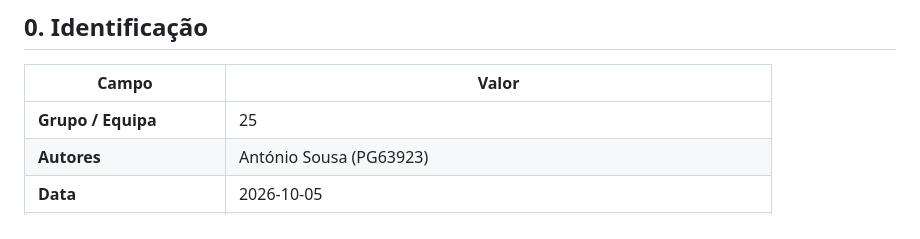
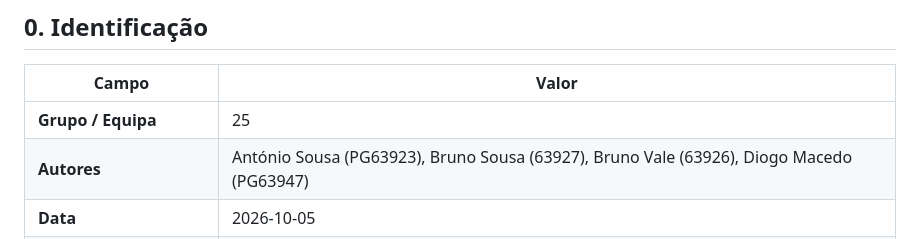
Before and after one commit to neptunedev77/picturas-video-casos-de-uso, a Markdown page: casos-de-uso/UC-VID-001-pre-visualizar-pipeline.md, the part around the change. Rendered like a GitHub page.

Commit message:
Atualização dos nomes do grupo no caso de uso UC-VID-001

```diff
--- a/casos-de-uso/UC-VID-001-pre-visualizar-pipeline.md
+++ b/casos-de-uso/UC-VID-001-pre-visualizar-pipeline.md
@@ -9,7 +9,7 @@
 | **Campo** | **Valor** |
 |-----------|-----------|
 | **Grupo / Equipa** | 25 |
-| **Autores** | António Sousa (PG63923)  |
+| **Autores** | António Sousa (PG63923), Bruno Sousa (63927), Bruno Vale (63926), Diogo Macedo (PG63947) |
 | **Data** | 2026-10-05 |
 | **Versão do documento** | v1.0 |
 | **Unidade Curricular** | Requisitos e Arquiteturas de Software — MEI, Universidade do Minho |
```
